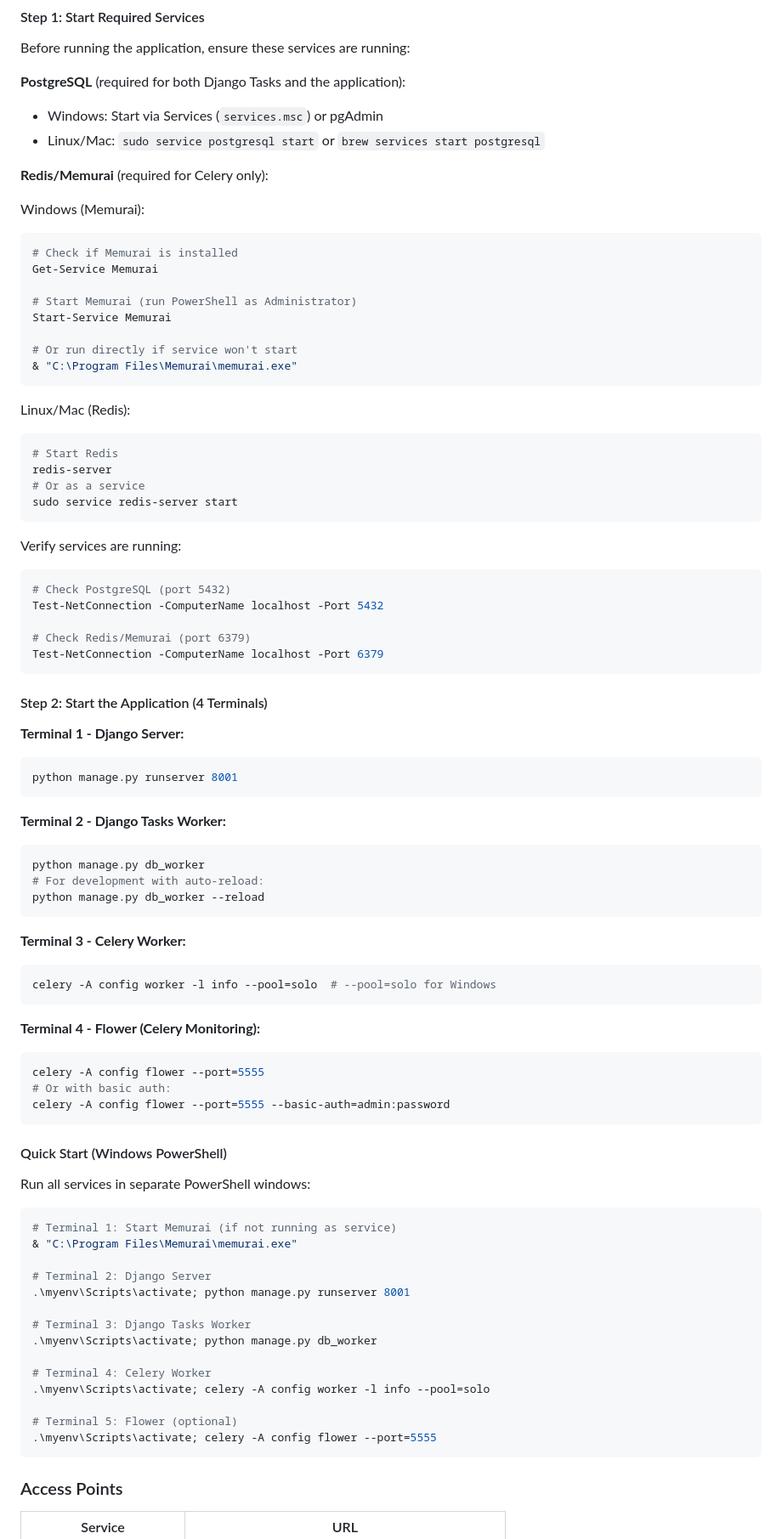
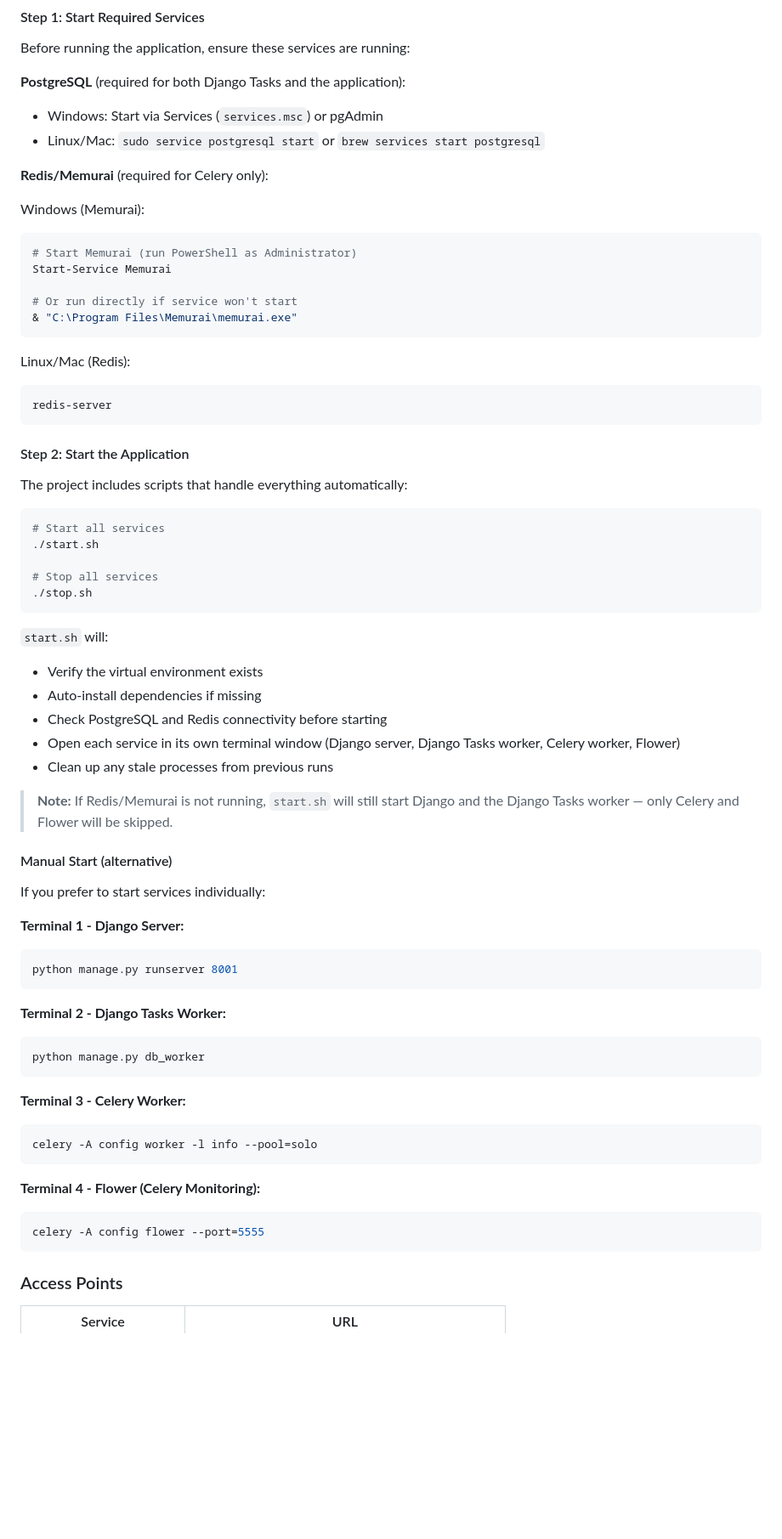
Before and after one commit to engalejandrovargas/django-tasks-vs-celery, a Markdown page: README.md, the part around one of its changes. Shown at 85% size. GitHub-like rendering; blank space fills up the shorter version.

Commit message:
Update README with startup scripts and fix project structure
- Replace manual 4-terminal startup instructions with start.sh/stop.sh
- Fix project structure directory name (Octopus → DjangoWorkers)
- Add start.sh and stop.sh to project structure listing
- Keep manual start instructions as an alternative reference

Co-Authored-By: Claude Sonnet 4.6 <noreply@anthropic.com>

````diff
--- a/README.md
+++ b/README.md
@@ -86,9 +88,6 @@ Before running the application, ensure these services are running:
 
 Windows (Memurai):
 ```powershell
-# Check if Memurai is installed
-Get-Service Memurai
-
 # Start Memurai (run PowerShell as Administrator)
 Start-Service Memurai
 
@@ -98,22 +97,33 @@ Start-Service Memurai
 
 Linux/Mac (Redis):
 ```bash
-# Start Redis
 redis-server
-# Or as a service
-sudo service redis-server start
 ```
 
-Verify services are running:
-```powershell
-# Check PostgreSQL (port 5432)
-Test-NetConnection -ComputerName localhost -Port 5432
+#### Step 2: Start the Application
 
-# Check Redis/Memurai (port 6379)
-Test-NetConnection -ComputerName localhost -Port 6379
+The project includes scripts that handle everything automatically:
+
+```bash
+# Start all services
+./start.sh
+
+# Stop all services
+./stop.sh
 ```
 
-#### Step 2: Start the Application (4 Terminals)
+`start.sh` will:
+- Verify the virtual environment exists
+- Auto-install dependencies if missing
+- Check PostgreSQL and Redis connectivity before starting
+- Open each service in its own terminal window (Django server, Django Tasks worker, Celery worker, Flower)
+- Clean up any stale processes from previous runs
+
+> **Note:** If Redis/Memurai is not running, `start.sh` will still start Django and the Django Tasks worker — only Celery and Flower will be skipped.
+
+#### Manual Start (alternative)
+
+If you prefer to start services individually:
 
 **Terminal 1 - Django Server:**
 ```bash
@@ -123,40 +133,16 @@ python manage.py runserver 8001
 **Terminal 2 - Django Tasks Worker:**
 ```bash
 python manage.py db_worker
-# For development with auto-reload:
-python manage.py db_worker --reload
 ```
 
 **Terminal 3 - Celery Worker:**
 ```bash
-celery -A config worker -l info --pool=solo  # --pool=solo for Windows
+celery -A config worker -l info --pool=solo
 ```
 
 **Terminal 4 - Flower (Celery Monitoring):**
 ```bash
 celery -A config flower --port=5555
-# Or with basic auth:
-celery -A config flower --port=5555 --basic-auth=admin:password
-```
-
-#### Quick Start (Windows PowerShell)
-
-Run all services in separate PowerShell windows:
-```powershell
-# Terminal 1: Start Memurai (if not running as service)
-& "C:\Program Files\Memurai\memurai.exe"
-
-# Terminal 2: Django Server
-.\myenv\Scripts\activate; python manage.py runserver 8001
-
-# Terminal 3: Django Tasks Worker
-.\myenv\Scripts\activate; python manage.py db_worker
-
-# Terminal 4: Celery Worker
-.\myenv\Scripts\activate; celery -A config worker -l info --pool=solo
-
-# Terminal 5: Flower (optional)
-.\myenv\Scripts\activate; celery -A config flower --port=5555
 ```
 
 ### Access Points
````
Also changed, not shown: other parts of README.md (+3 -1 lines).
